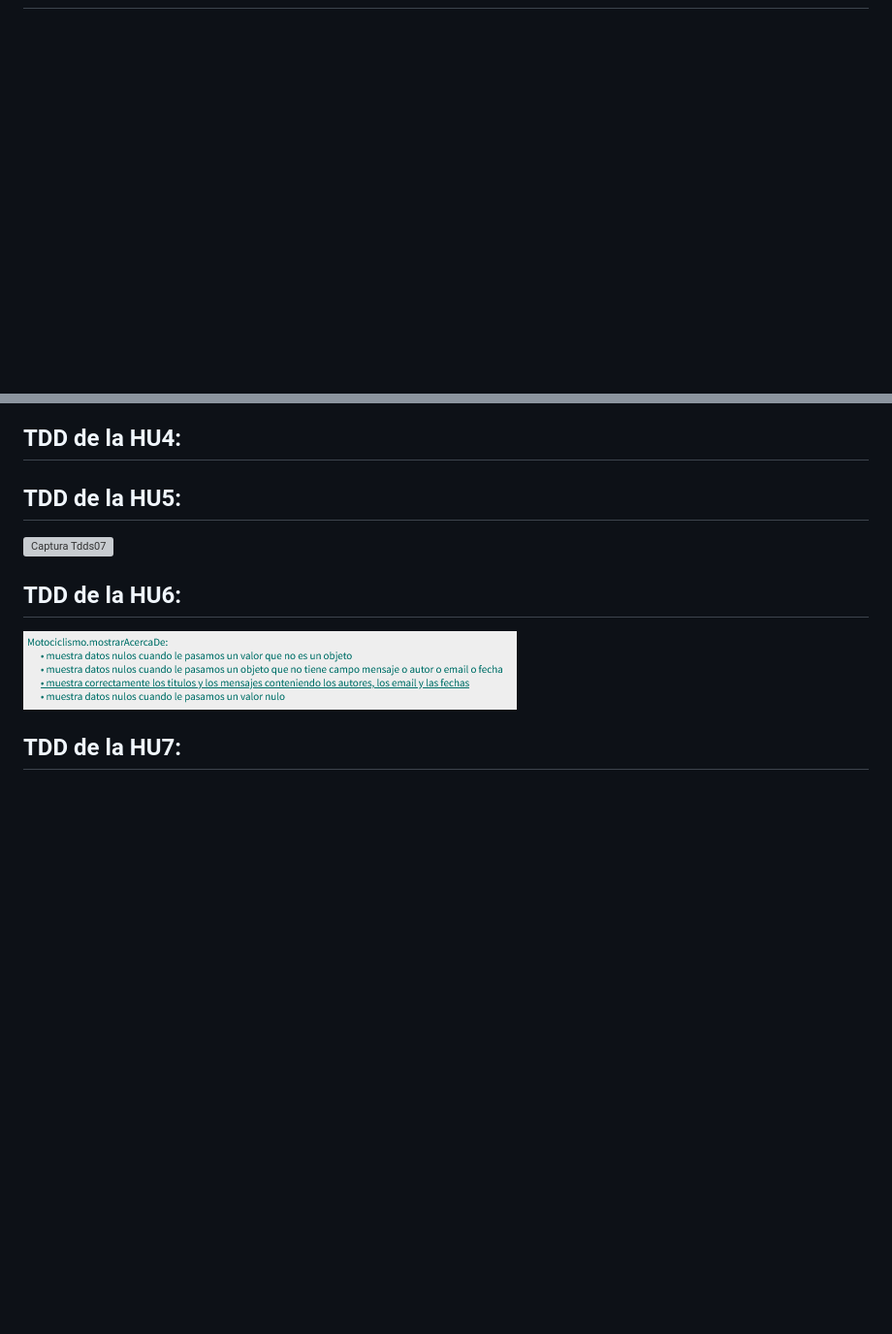
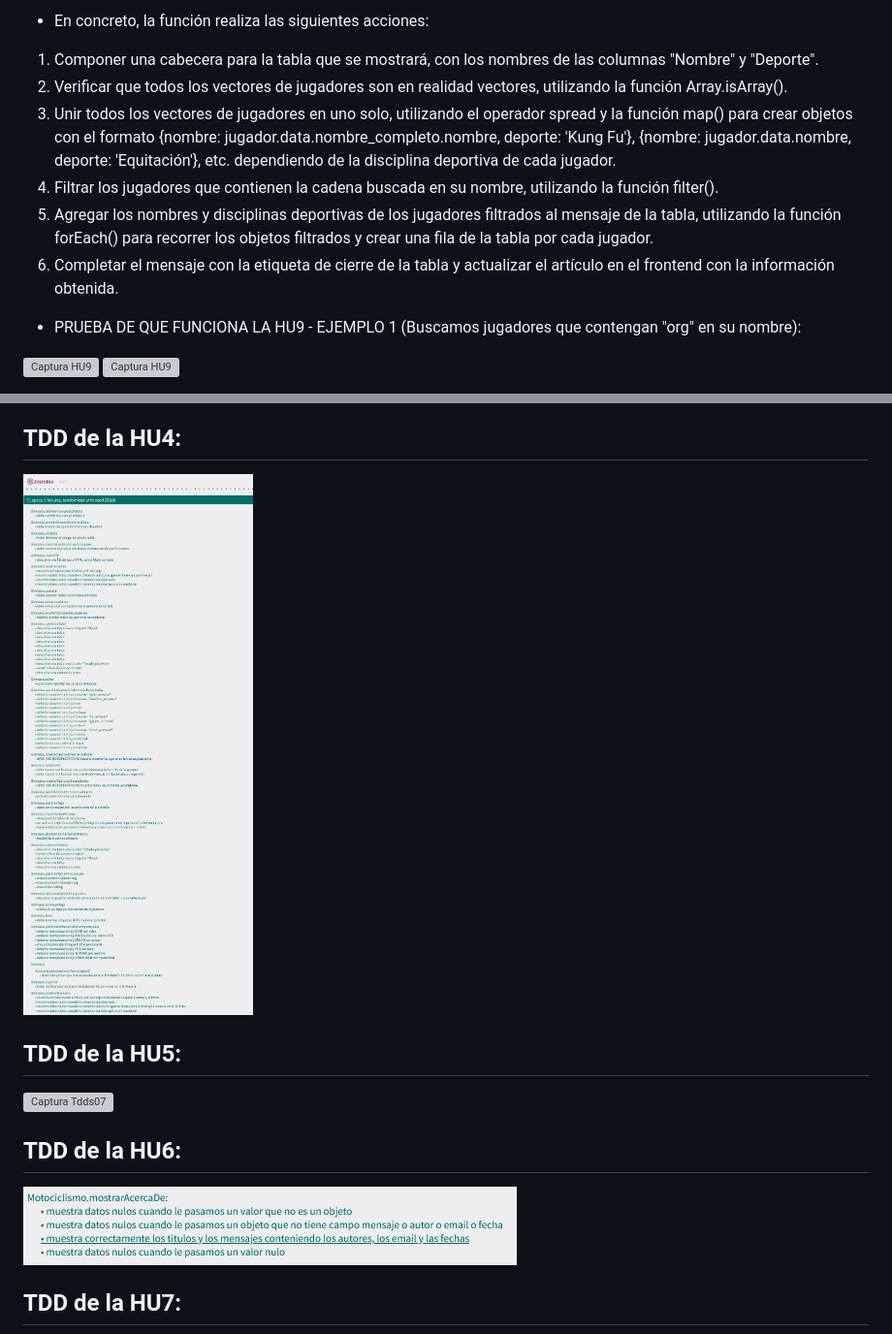
Before and after one commit to UJA-DAGIL-22-23/d-agil-2022-2023-practica-4-bader_carlos_irene_javier_raul, a Markdown page: README.md, 2 parts joined by grey strips. Shown: that part at 97% size. Rendered like a GitHub page; pictures changed too: assets/img/TDD04.png (added); blank space fills up the shorter version; grey boxes are pictures that could not be loaded.

Commit message:
Añado documentación a README en rama main de HU9 y capturas a trello

```diff
--- a/README.md
+++ b/README.md
@@ -623,0 +638,14 @@ La función comienza comprobando si todos los parámetros que se han pasado son
+* En concreto, la función realiza las siguientes acciones:
+
+1.  Componer una cabecera para la tabla que se mostrará, con los nombres de las columnas "Nombre" y "Deporte".
+2. Verificar que todos los vectores de jugadores son en realidad vectores, utilizando la función Array.isArray().
+3. Unir todos los vectores de jugadores en uno solo, utilizando el operador spread y la función map() para crear objetos con el formato {nombre: jugador.data.nombre_completo.nombre, deporte: 'Kung Fu'}, {nombre: jugador.data.nombre, deporte: 'Equitación'}, etc. dependiendo de la disciplina deportiva de cada jugador.
+4. Filtrar los jugadores que contienen la cadena buscada en su nombre, utilizando la función filter().
+5. Agregar los nombres y disciplinas deportivas de los jugadores filtrados al mensaje de la tabla, utilizando la función forEach() para recorrer los objetos filtrados y crear una fila de la tabla por cada jugador.
+6. Completar el mensaje con la etiqueta de cierre de la tabla y actualizar el artículo en el frontend con la información obtenida.
+
+* PRUEBA DE QUE FUNCIONA LA HU9 - EJEMPLO 1 (Buscamos jugadores que contengan "org" en su nombre):
+
+![Captura HU9](./assets/img/HU9EJ1.png)
+![Captura HU9](./assets/img/HU9FUNCIONAEJ1.png)
+
@@ -634,5 +670,5 @@ Aquí insertamos las capturas de los TDD's de los deportes. Demostrando así, su
 ## TDD de la HU4:
-
+![Captura Tdds03](./assets/img/TDD04.png)
 ## TDD de la HU5:
 ![Captura Tdds07](./assets/img/TDDParkour.png)
 ## TDD de la HU6:
```
Also changed, not shown: other parts of README.md (+27 -4 lines), 1 other file.
